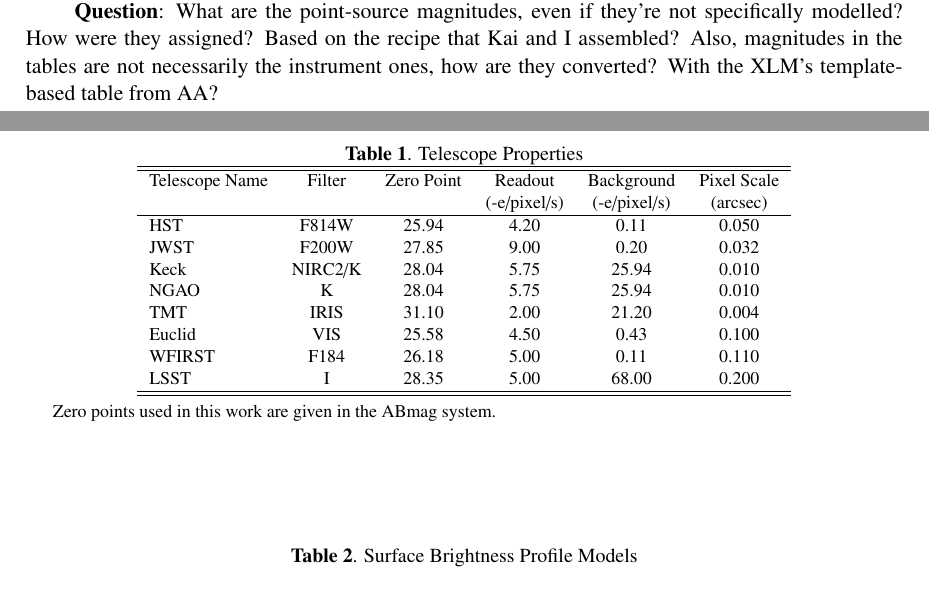
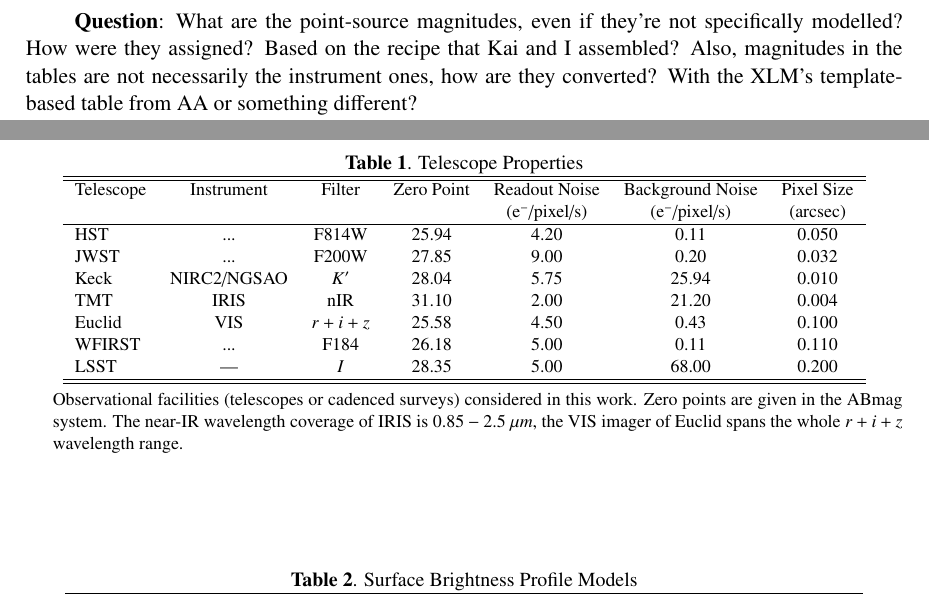
Before and after one commit to tommasotreu/HIGHRESOLUTIONIMAGING, a LaTeX document (docs/SIMULATIONS/high_resolution_imaging_requirements/High_resolution_imaging_requirements.tex): two parts of pages 2 and 4 of 11 before the commit and two parts of pages 3 and 4 of 11 after it, joined at a grey line, cut so that both start at the same text. Compiled offline with pdfLaTeX.

Commit message:
swapped sections and tidyed something up

```diff
--- a/docs/SIMULATIONS/high_resolution_imaging_requirements/High_resolution_imaging_requirements.tex
+++ b/docs/SIMULATIONS/high_resolution_imaging_requirements/High_resolution_imaging_requirements.tex
@@ -68,2 +60,0 @@
-\textbf{Question}: What are the point-source magnitudes, even if they're not specifically modelled? How were they assigned?
- Based on the recipe that Kai and I assembled? Also, magnitudes in the tables are not necessarily the instrument ones, how are they converted? With the XLM's template-based table from AA?
@@ -89,3 +86,7 @@
+\textbf{Question}: What are the point-source magnitudes, even if they're not specifically modelled? How were they assigned?
+ Based on the recipe that Kai and I assembled? Also, magnitudes in the tables are not necessarily the instrument ones, how are they converted? With the XLM's template-based table from AA or something different?
+
+Then: say that source is mapped onto lens plane with formalism illustrated later on, lens light is summed to it, noise added. Refer to one example of puppies, \textbf{including TMT with kernel smoothing.}
 
 \section{Lens Reconstruction}
 The deflector is assigned within a class of power-law density profiles,
@@ -118,25 +119,26 @@
 \begin{table*}\footnotesize
 \begin{center}
 \caption{Telescope Properties}
-\begin{tabular}{lcccccccccccccc|}
+\begin{tabular}{lccccccccccccccc|}
 \hline \hline
-Telescope Name & Filter & Zero Point & Readout & Background & Pixel Scale \\
-& & & (-e/pixel/s) & (-e/pixel/s) & (arcsec) \\
+Telescope & Instrument & Filter & Zero Point & Readout Noise & Background Noise & Pixel Size \\
+ & & & & (e$^-$/pixel/s) & (e$^-$/pixel/s) & (arcsec) \\
 \hline
-HST    &   F814W   &   25.94    &   4.20      &    0.11     &     0.050    \\
-  JWST   &   F200W   &    27.85   &    9.00     &     0.20    &      0.032  \\
-  Keck   &   NIRC2/K &   28.04    &   5.75     &  25.94      &  0.010      \\
-  NGAO   &   K       &     28.04  &     5.75   &    25.94    &    0.010     \\
-  TMT    &   IRIS    &    31.10   &      2.00   &     21.20    &      0.004  \\
-  Euclid &   VIS     &    25.58   &      4.50   &     0.43    &      0.100   \\
-  WFIRST &   F184    &   26.18    &     5.00    &    0.11     &     0.110   \\
-  LSST   &   I      &     28.35  &       5.00  &      68.00   &        0.200  \\
+HST  & ...  &   F814W   &   25.94    &   4.20      &    0.11     &     0.050    \\
+  JWST & ...  &   F200W   &    27.85   &    9.00     &     0.20    &      0.032  \\
+  Keck & NIRC2/NGSAO  &  $K^\prime$ &   28.04    &   5.75     &  25.94      &  0.010      \\
+%  NGAO & NGSAO  &   $K$       &     28.04  &     5.75   &    25.94    &    0.010     \\
+  TMT & IRIS  &  nIR   &    31.10   &      2.00   &     21.20    &      0.004  \\
+  Euclid & VIS & $r+i+z$  &    25.58   &      4.50   &     0.43    &      0.100   \\
+  WFIRST &  ... & F184    &   26.18    &     5.00    &    0.11     &     0.110   \\
+  LSST   & ---  &   $I$    &     28.35  &       5.00  &      68.00   &        0.200  \\
 \hline
 \hline
 \end{tabular}
 \begin{tablenotes}
 \item
-Zero points used in this work are given in the ABmag system. \\
+Observational facilities (telescopes or cadenced surveys) considered in this work.
+ Zero points are given in the ABmag system. The near-IR wavelength coverage of IRIS is $0.85-2.5~\mu m,$ the VIS imager of Euclid spans the whole $r+i+z$ wavelength range. \\
 \end{tablenotes}
 \label{tab:telescopes parameters}
 \end{center}
```
Also changed, not shown: docs/SIMULATIONS/high_resolution_imaging_requirements/High_resolution_imaging_requirements.tex (21 more changed lines), 7 other files.
